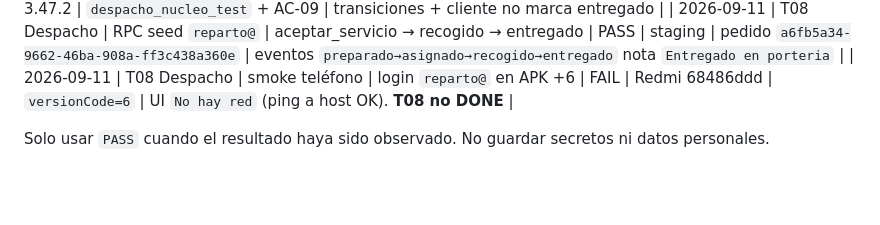
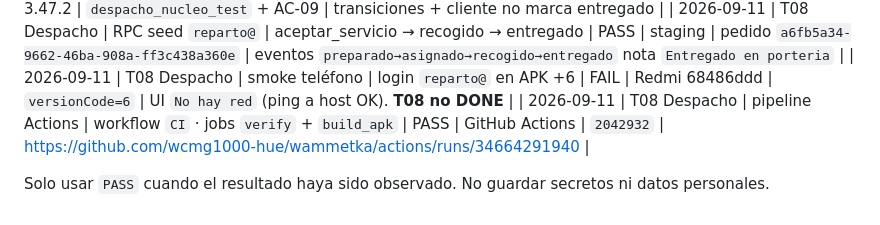
Before and after one commit to wcmg1000-hue/wammetka, a Markdown page: docs/evidencias/REGISTRO.md, the part around the change. Drawn GitHub-style; blank space fills up the shorter version.

```diff
--- a/docs/evidencias/REGISTRO.md
+++ b/docs/evidencias/REGISTRO.md
@@ -50,5 +50,6 @@
 | 2026-09-11 | T08 Despacho | analyze + tests | `flutter analyze` + `flutter test` | PASS | local Flutter 3.47.2 | `despacho_nucleo_test` + AC-09 | transiciones + cliente no marca entregado |
 | 2026-09-11 | T08 Despacho | RPC seed `reparto@` | aceptar_servicio → recogido → entregado | PASS | staging | pedido `a6fb5a34-9662-46ba-908a-ff3c438a360e` | eventos `preparado→asignado→recogido→entregado` nota `Entregado en porteria` |
 | 2026-09-11 | T08 Despacho | smoke teléfono | login `reparto@` en APK +6 | FAIL | Redmi 68486ddd | `versionCode=6` | UI `No hay red` (ping a host OK). **T08 no DONE** |
+| 2026-09-11 | T08 Despacho | pipeline Actions | workflow `CI` · jobs `verify` + `build_apk` | PASS | GitHub Actions | `2042932` | https://github.com/wcmg1000-hue/wammetka/actions/runs/34664291940 |
 
 Solo usar `PASS` cuando el resultado haya sido observado. No guardar secretos ni datos personales.
```
Also changed, not shown: docs/TASKS.md (+1 -1 lines).
